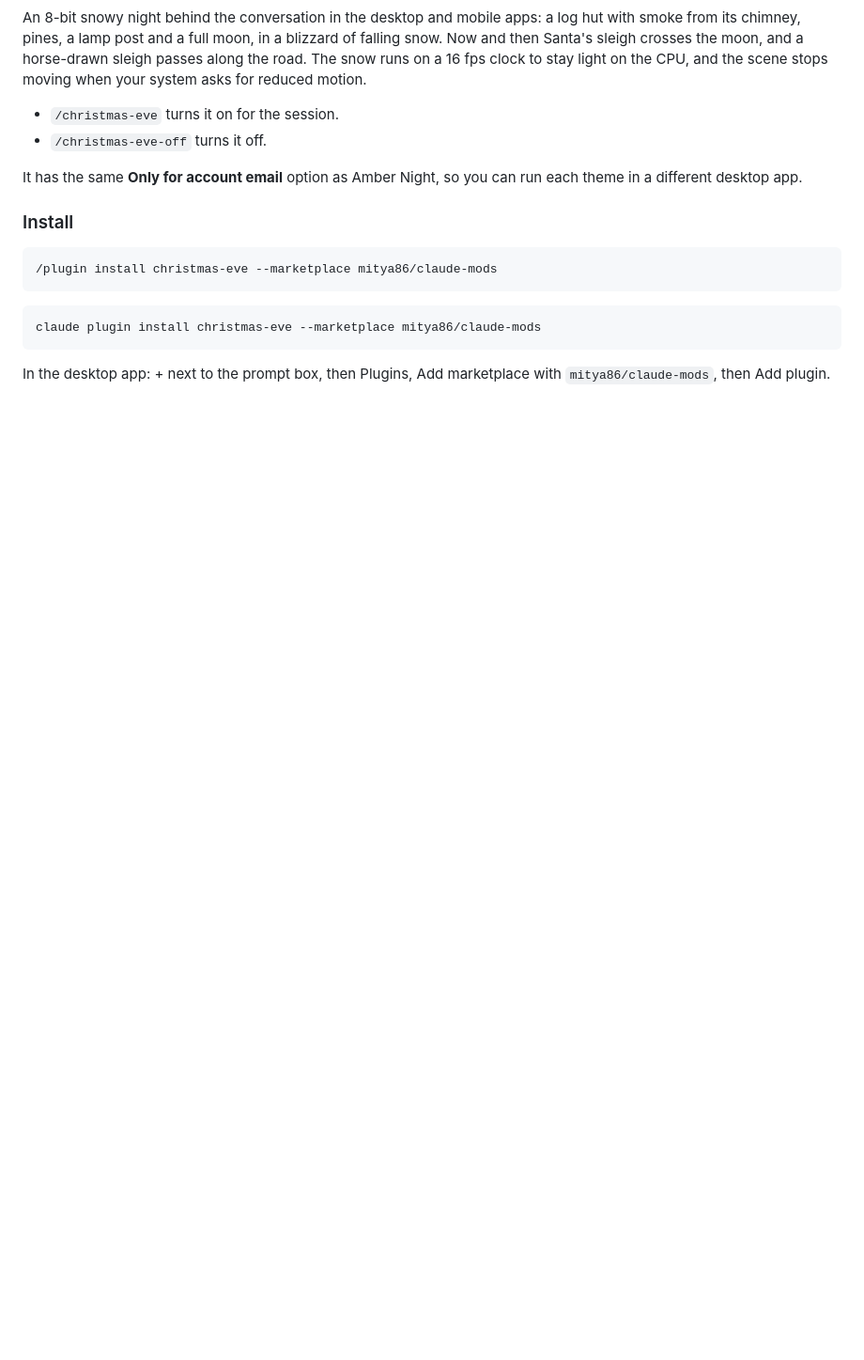
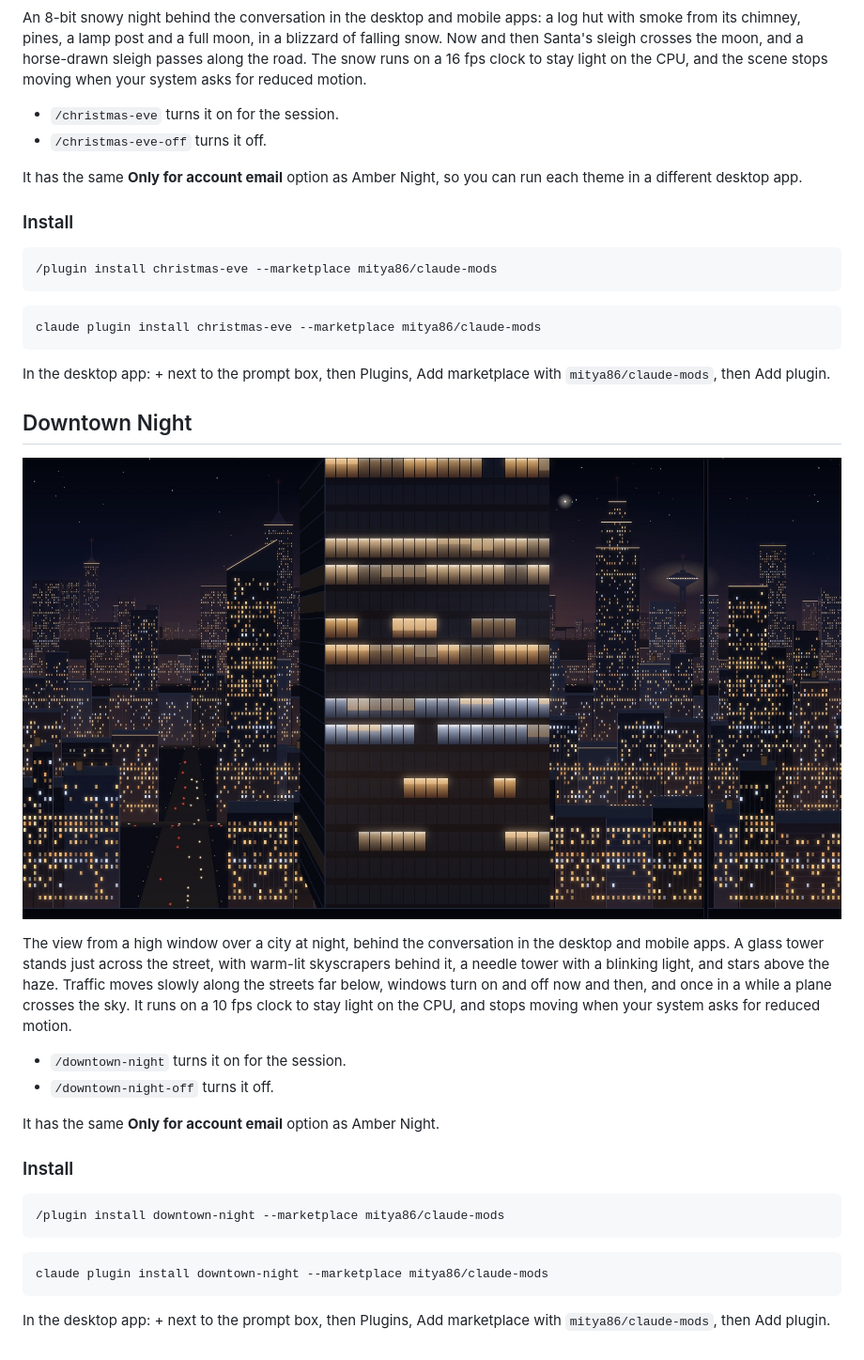
Before and after one commit to mitya86/claude-mods, a Markdown page: README.md, the part around the change. Shown at 94% size. GitHub-like rendering; pictures changed too: downtown-night/screenshot.jpg (added); blank space fills up the shorter version.

Commit message:
Add Downtown Night theme
Co-Authored-By: Claude Opus 5.5 <noreply@anthropic.com>

````diff
--- a/README.md
+++ b/README.md
@@ -53,3 +53,26 @@ claude plugin install christmas-eve --marketplace mitya86/claude-mods
 ```
 
 In the desktop app: + next to the prompt box, then Plugins, Add marketplace with `mitya86/claude-mods`, then Add plugin.
+
+## Downtown Night
+
+![Downtown Night: the view from a high window over a city at night, with a dark glass tower across the street, warm-lit skyscrapers, a needle tower, a boulevard of traffic far below and stars above](downtown-night/screenshot.jpg)
+
+The view from a high window over a city at night, behind the conversation in the desktop and mobile apps. A glass tower stands just across the street, with warm-lit skyscrapers behind it, a needle tower with a blinking light, and stars above the haze. Traffic moves slowly along the streets far below, windows turn on and off now and then, and once in a while a plane crosses the sky. It runs on a 10 fps clock to stay light on the CPU, and stops moving when your system asks for reduced motion.
+
+- `/downtown-night` turns it on for the session.
+- `/downtown-night-off` turns it off.
+
+It has the same **Only for account email** option as Amber Night.
+
+### Install
+
+```
+/plugin install downtown-night --marketplace mitya86/claude-mods
+```
+
+```bash
+claude plugin install downtown-night --marketplace mitya86/claude-mods
+```
+
+In the desktop app: + next to the prompt box, then Plugins, Add marketplace with `mitya86/claude-mods`, then Add plugin.
````
Also changed, not shown: 8 other files.
